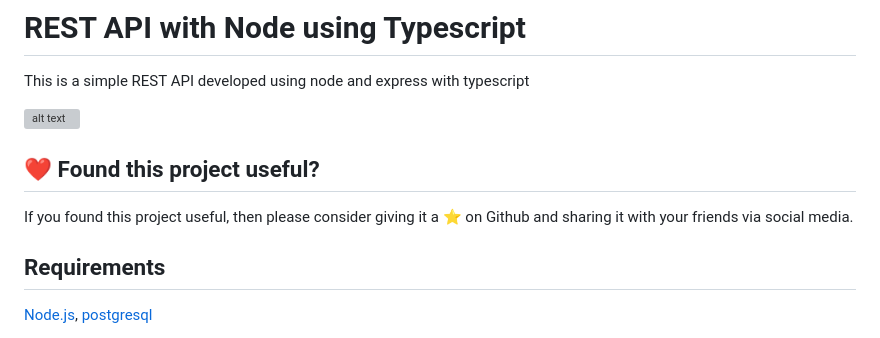
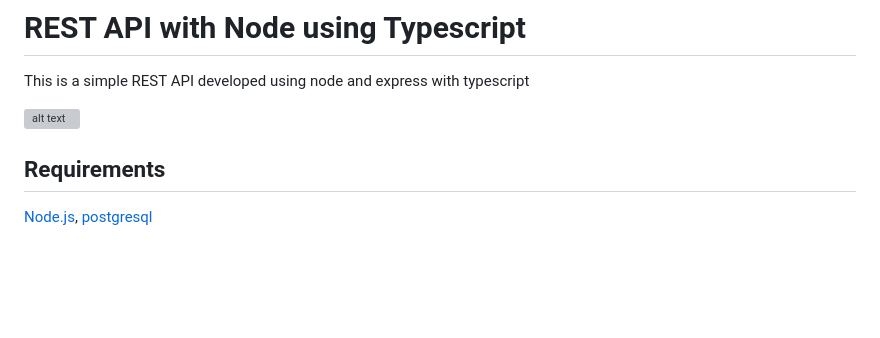
Before and after one commit to Vasant19/SPS-Codework-Foundational, a Markdown page: Readme.MD, the part around the change. Rendered like a GitHub page; blank space fills up the shorter version; grey boxes are pictures that could not be loaded.

```diff
--- a/Readme.MD
+++ b/Readme.MD
@@ -3,10 +3,6 @@
 This is a simple REST API developed using node and express with typescript
 
 ![alt text](https://image.ibb.co/nAd9OF/logos.png "Node Typescript")
-
-## ❤️ Found this project useful?
-
-If you found this project useful, then please consider giving it a ⭐️ on Github and sharing it with your friends via social media.
 
 ## Requirements
 
```
